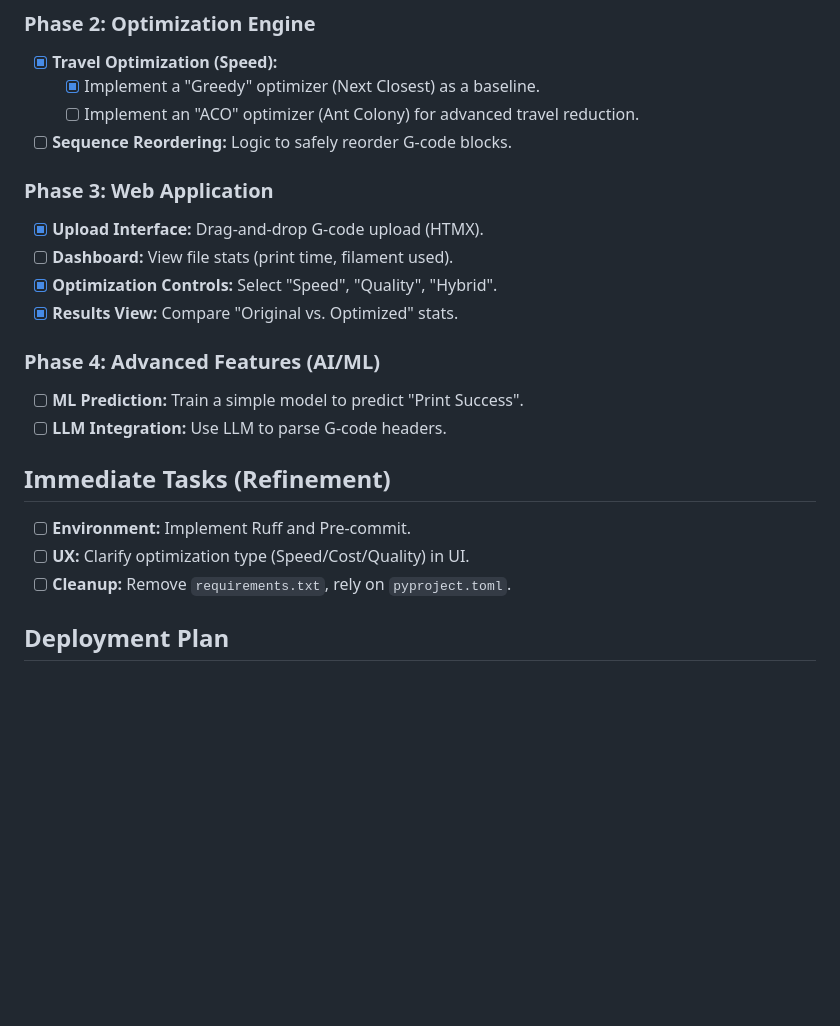
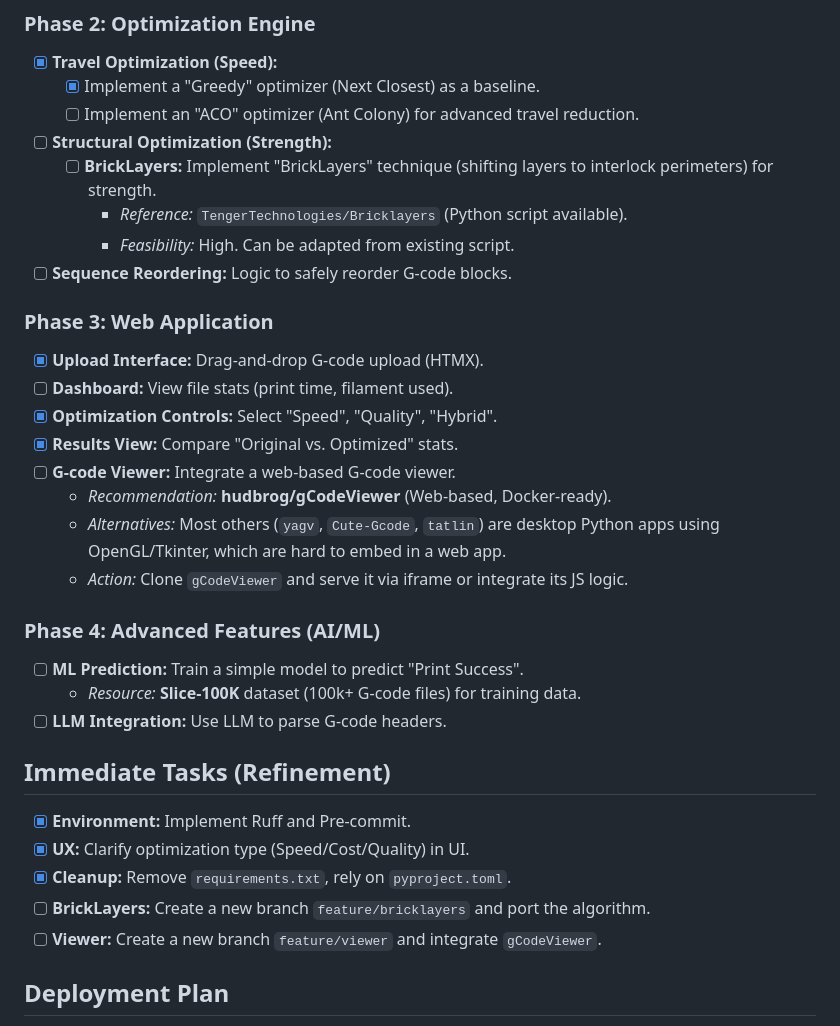
Before and after one commit to minimal3dp/m3dp_post_process, a Markdown page: TODO.md, the part around the change. GitHub-like rendering; blank space fills up the shorter version.

Commit message:
updated TODO with more research

```diff
--- a/TODO.md
+++ b/TODO.md
@@ -36,6 +36,10 @@
 - [x] **Travel Optimization (Speed):**
     -   [x] Implement a "Greedy" optimizer (Next Closest) as a baseline.
     -   [ ] Implement an "ACO" optimizer (Ant Colony) for advanced travel reduction.
+- [ ] **Structural Optimization (Strength):**
+    -   [ ] **BrickLayers:** Implement "BrickLayers" technique (shifting layers to interlock perimeters) for strength.
+        -   *Reference:* `TengerTechnologies/Bricklayers` (Python script available).
+        -   *Feasibility:* High. Can be adapted from existing script.
 - [ ] **Sequence Reordering:** Logic to safely reorder G-code blocks.
 
 ### Phase 3: Web Application
@@ -43,15 +47,22 @@
 - [ ] **Dashboard:** View file stats (print time, filament used).
 - [x] **Optimization Controls:** Select "Speed", "Quality", "Hybrid".
 - [x] **Results View:** Compare "Original vs. Optimized" stats.
+- [ ] **G-code Viewer:** Integrate a web-based G-code viewer.
+    -   *Recommendation:* **hudbrog/gCodeViewer** (Web-based, Docker-ready).
+    -   *Alternatives:* Most others (`yagv`, `Cute-Gcode`, `tatlin`) are desktop Python apps using OpenGL/Tkinter, which are hard to embed in a web app.
+    -   *Action:* Clone `gCodeViewer` and serve it via iframe or integrate its JS logic.
 
 ### Phase 4: Advanced Features (AI/ML)
 - [ ] **ML Prediction:** Train a simple model to predict "Print Success".
+    -   *Resource:* **Slice-100K** dataset (100k+ G-code files) for training data.
 - [ ] **LLM Integration:** Use LLM to parse G-code headers.
 
 ## Immediate Tasks (Refinement)
-- [ ] **Environment:** Implement Ruff and Pre-commit.
-- [ ] **UX:** Clarify optimization type (Speed/Cost/Quality) in UI.
-- [ ] **Cleanup:** Remove `requirements.txt`, rely on `pyproject.toml`.
+- [x] **Environment:** Implement Ruff and Pre-commit.
+- [x] **UX:** Clarify optimization type (Speed/Cost/Quality) in UI.
+- [x] **Cleanup:** Remove `requirements.txt`, rely on `pyproject.toml`.
+- [ ] **BrickLayers:** Create a new branch `feature/bricklayers` and port the algorithm.
+- [ ] **Viewer:** Create a new branch `feature/viewer` and integrate `gCodeViewer`.
 
 ## Deployment Plan
 1.  **Local Dev:** Docker Compose.
```
